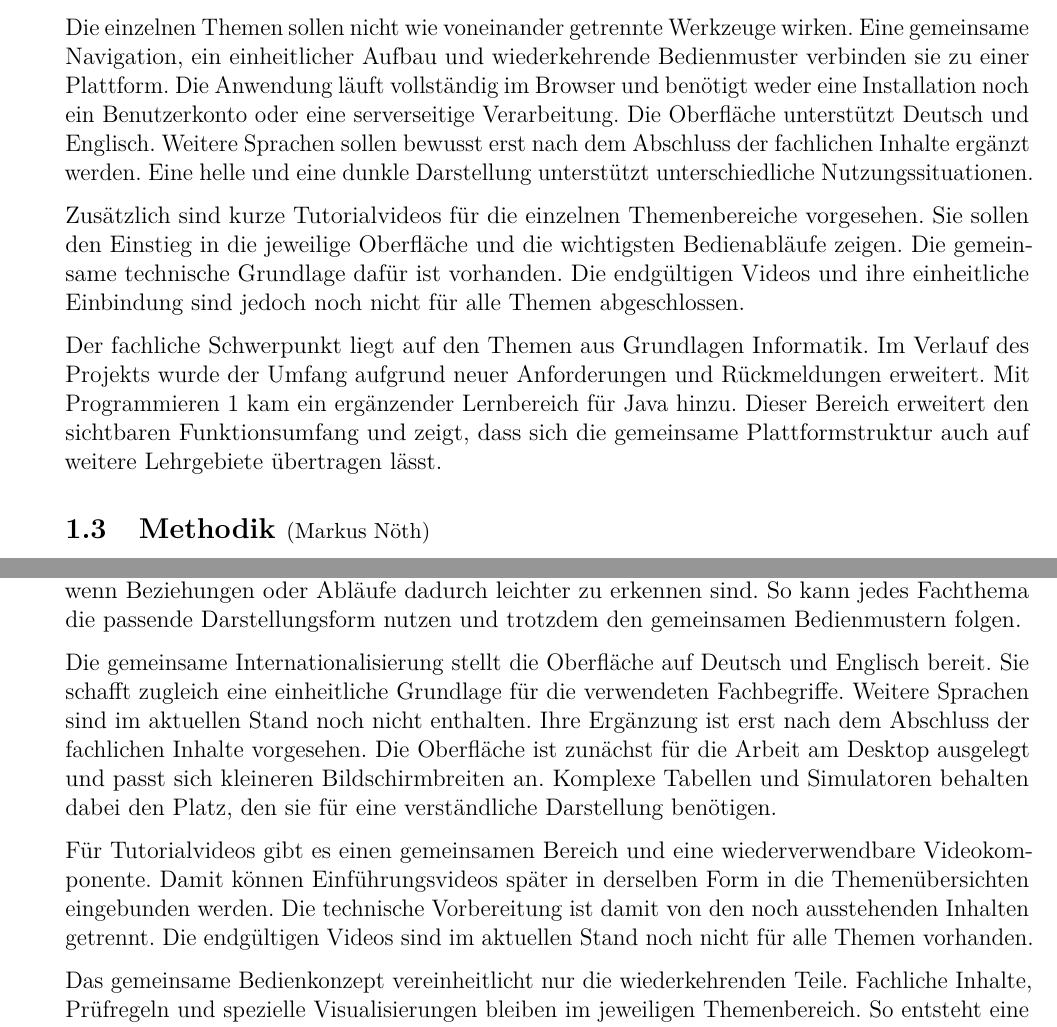
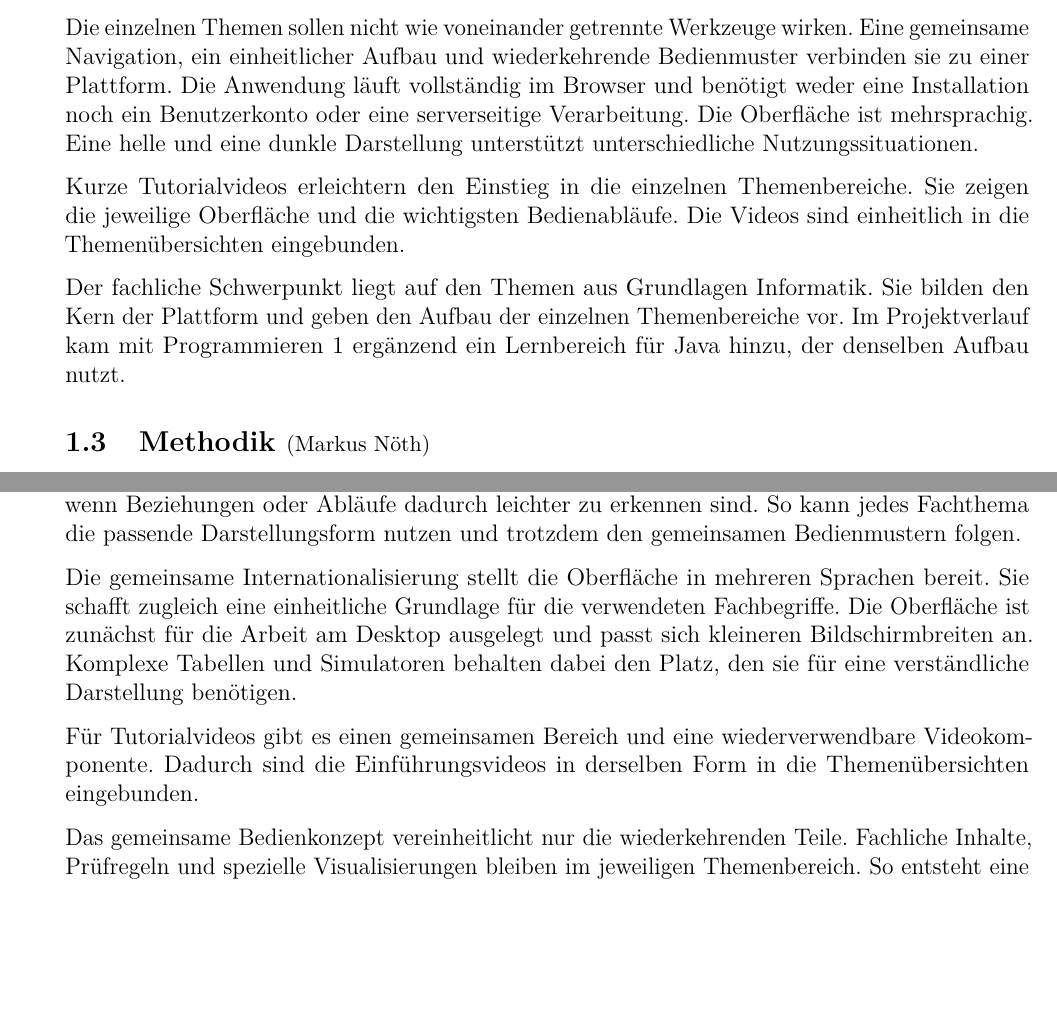
Before and after one commit to Markussus/ProjektArbeit_GI_Plattform, a LaTeX document (docs/documentation/documentation.tex, which reads docs/documentation/includes/01_Einleitung/01_02.tex, docs/documentation/includes/02_Architektur/02_03.tex): two parts of pages 4 and 6 of 27 before the commit and two parts of pages 4 and 6 of 26 after it, joined at a grey line, cut so that both start at the same text, the shorter picture padded with empty space. Compiled offline with pdfLaTeX.

Commit message:
docs: rebalance Zielsetzung toward GDI

```diff
--- a/docs/documentation/includes/01_Einleitung/01_02.tex
+++ b/docs/documentation/includes/01_Einleitung/01_02.tex
@@ -21,17 +21,14 @@ Die einzelnen Themen sollen nicht wie voneinander getrennte Werkzeuge wirken. Ei
 gemeinsame Navigation, ein einheitlicher Aufbau und wiederkehrende Bedienmuster verbinden
 sie zu einer Plattform. Die Anwendung läuft vollständig im Browser und benötigt weder
 eine Installation noch ein Benutzerkonto oder eine serverseitige Verarbeitung. Die
-Oberfläche unterstützt Deutsch und Englisch. Weitere Sprachen sollen bewusst erst nach
-dem Abschluss der fachlichen Inhalte ergänzt werden. Eine helle und eine dunkle
-Darstellung unterstützt unterschiedliche Nutzungssituationen.
+Oberfläche ist mehrsprachig. Eine helle und eine dunkle Darstellung unterstützt
+unterschiedliche Nutzungssituationen.
 
-Zusätzlich sind kurze Tutorialvideos für die einzelnen Themenbereiche vorgesehen. Sie
-sollen den Einstieg in die jeweilige Oberfläche und die wichtigsten Bedienabläufe zeigen.
-Die gemeinsame technische Grundlage dafür ist vorhanden. Die endgültigen Videos und ihre
-einheitliche Einbindung sind jedoch noch nicht für alle Themen abgeschlossen.
+Kurze Tutorialvideos erleichtern den Einstieg in die einzelnen Themenbereiche. Sie zeigen
+die jeweilige Oberfläche und die wichtigsten Bedienabläufe. Die Videos sind einheitlich in
+die Themenübersichten eingebunden.
 
-Der fachliche Schwerpunkt liegt auf den Themen aus Grundlagen Informatik. Im Verlauf des
-Projekts wurde der Umfang aufgrund neuer Anforderungen und Rückmeldungen erweitert. Mit
-Programmieren 1 kam ein ergänzender Lernbereich für Java hinzu. Dieser Bereich erweitert
-den sichtbaren Funktionsumfang und zeigt, dass sich die gemeinsame Plattformstruktur auch
-auf weitere Lehrgebiete übertragen lässt.
+Der fachliche Schwerpunkt liegt auf den Themen aus Grundlagen Informatik. Sie bilden den
+Kern der Plattform und geben den Aufbau der einzelnen Themenbereiche vor. Im
+Projektverlauf kam mit Programmieren 1 ergänzend ein Lernbereich für Java hinzu, der
+denselben Aufbau nutzt.
--- a/docs/documentation/includes/02_Architektur/02_03.tex
+++ b/docs/documentation/includes/02_Architektur/02_03.tex
@@ -26,19 +26,15 @@ diese Darstellung, wenn Beziehungen oder Abläufe dadurch leichter zu erkennen s
 kann jedes Fachthema die passende Darstellungsform nutzen und trotzdem den gemeinsamen
 Bedienmustern folgen.
 
-Die gemeinsame Internationalisierung stellt die Oberfläche auf Deutsch und Englisch
-bereit. Sie schafft zugleich eine einheitliche Grundlage für die verwendeten Fachbegriffe.
-Weitere Sprachen sind im aktuellen Stand noch nicht enthalten. Ihre Ergänzung ist erst
-nach dem Abschluss der fachlichen Inhalte vorgesehen. Die Oberfläche ist zunächst für die
-Arbeit am Desktop ausgelegt und passt sich kleineren Bildschirmbreiten an. Komplexe
-Tabellen und Simulatoren behalten dabei den Platz, den sie für eine verständliche
-Darstellung benötigen.
+Die gemeinsame Internationalisierung stellt die Oberfläche in mehreren Sprachen bereit.
+Sie schafft zugleich eine einheitliche Grundlage für die verwendeten Fachbegriffe. Die
+Oberfläche ist zunächst für die Arbeit am Desktop ausgelegt und passt sich kleineren
+Bildschirmbreiten an. Komplexe Tabellen und Simulatoren behalten dabei den Platz, den sie
+für eine verständliche Darstellung benötigen.
 
 Für Tutorialvideos gibt es einen gemeinsamen Bereich und eine wiederverwendbare
-Videokomponente. Damit können Einführungsvideos später in derselben Form in die
-Themenübersichten eingebunden werden. Die technische Vorbereitung ist damit von den noch
-ausstehenden Inhalten getrennt. Die endgültigen Videos sind im aktuellen Stand noch nicht
-für alle Themen vorhanden.
+Videokomponente. Dadurch sind die Einführungsvideos in derselben Form in die
+Themenübersichten eingebunden.
 
 Das gemeinsame Bedienkonzept vereinheitlicht nur die wiederkehrenden Teile. Fachliche
 Inhalte, Prüfregeln und spezielle Visualisierungen bleiben im jeweiligen Themenbereich.
```
